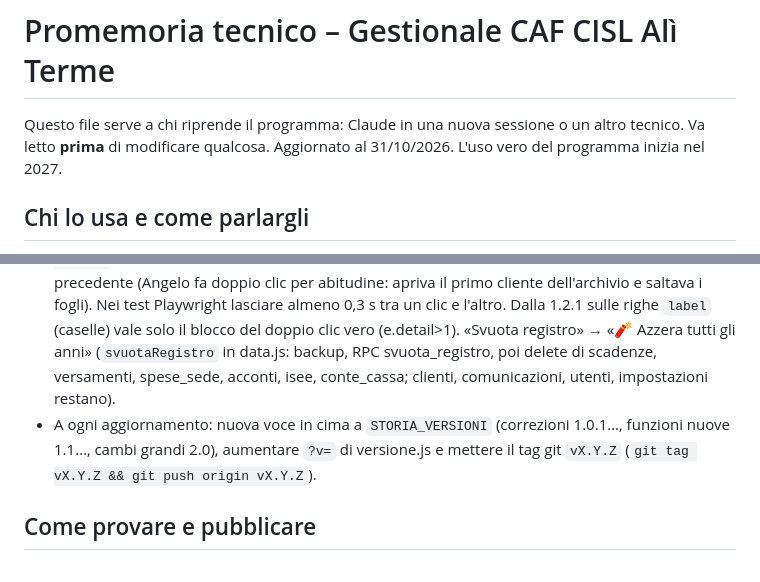
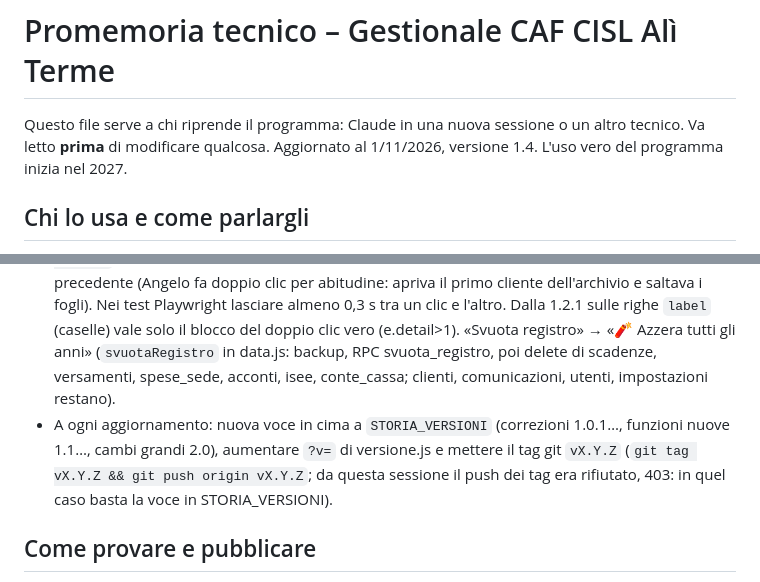
Before and after one commit to cafaliterme-lab/gestionale-caf, a Markdown page: PROMEMORIA.md, 2 parts joined by grey strips. Rendered like a GitHub page.

Commit message:
Promemoria aggiornato alla versione 1.4
Co-Authored-By: Claude Opus 5.5 <noreply@anthropic.com>
Claude-Session: https://claude.ai/code/session_014GRype6JHwDVgmxSiqyFf2

```diff
--- a/PROMEMORIA.md
+++ b/PROMEMORIA.md
@@ -1,7 +1,7 @@
 # Promemoria tecnico – Gestionale CAF CISL Alì Terme
 
 Questo file serve a chi riprende il programma: Claude in una nuova sessione o un altro tecnico.
-Va letto **prima** di modificare qualcosa. Aggiornato al 31/10/2026. L'uso vero del programma inizia nel 2027.
+Va letto **prima** di modificare qualcosa. Aggiornato al 1/11/2026, versione 1.4. L'uso vero del programma inizia nel 2027.
 
 ## Chi lo usa e come parlargli
 
@@ -85,7 +85,7 @@ Va letto **prima** di modificare qualcosa. Aggiornato al 31/10/2026. L'uso vero
 - `js/versione.js`: `STORIA_VERSIONI` (la prima voce è la versione attuale), visibile nella Guida e in Utenti e permessi (🏷️, apre le novità).
 - **1.0 del 31/10/2026**: versione completa con cui si parte nel 2027 (tag git `v1.0` solo locale: il proxy rifiuta il push dei tag).
 - **1.0.1 del 31/10/2026**: archivio, tasti dei fogli con il numero del foglio di arrivo; `js/doppio-clic.js` ignora (fase di cattura) il secondo clic di un doppio clic e i clic veri a meno di 0,3 s dal precedente (Angelo fa doppio clic per abitudine: apriva il primo cliente dell'archivio e saltava i fogli). Nei test Playwright lasciare almeno 0,3 s tra un clic e l'altro. Dalla 1.2.1 sulle righe `label` (caselle) vale solo il blocco del doppio clic vero (e.detail>1). «Svuota registro» → «🧨 Azzera tutti gli anni» (`svuotaRegistro` in data.js: backup, RPC svuota_registro, poi delete di scadenze, versamenti, spese_sede, acconti, isee, conte_cassa; clienti, comunicazioni, utenti, impostazioni restano).
-- A ogni aggiornamento: nuova voce in cima a `STORIA_VERSIONI` (correzioni 1.0.1…, funzioni nuove 1.1…, cambi grandi 2.0), aumentare `?v=` di versione.js e mettere il tag git `vX.Y.Z` (`git tag vX.Y.Z && git push origin vX.Y.Z`).
+- A ogni aggiornamento: nuova voce in cima a `STORIA_VERSIONI` (correzioni 1.0.1…, funzioni nuove 1.1…, cambi grandi 2.0), aumentare `?v=` di versione.js e mettere il tag git `vX.Y.Z` (`git tag vX.Y.Z && git push origin vX.Y.Z`; da questa sessione il push dei tag era rifiutato, 403: in quel caso basta la voce in STORIA_VERSIONI).
 
 ## Come provare e pubblicare
 
```
